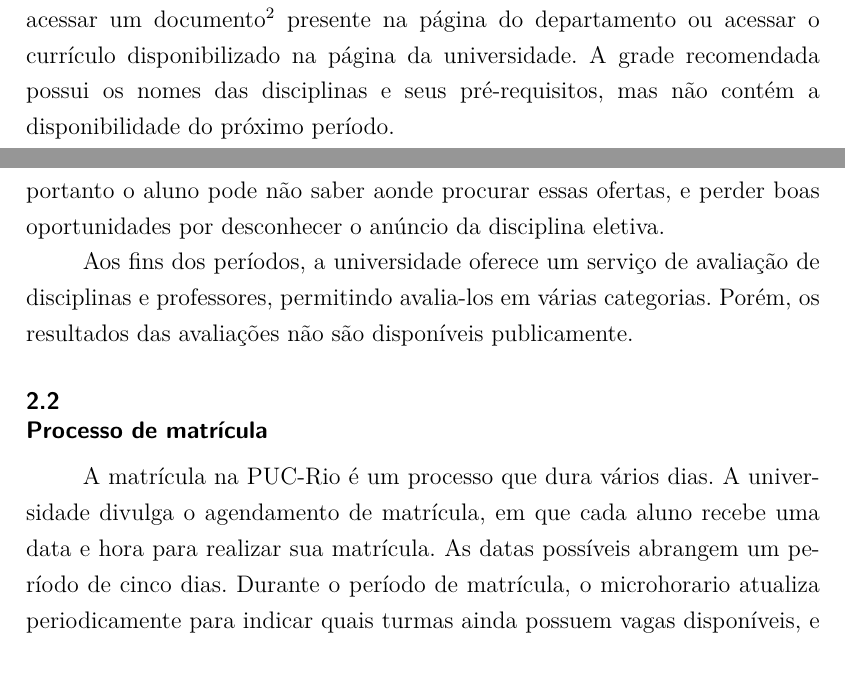
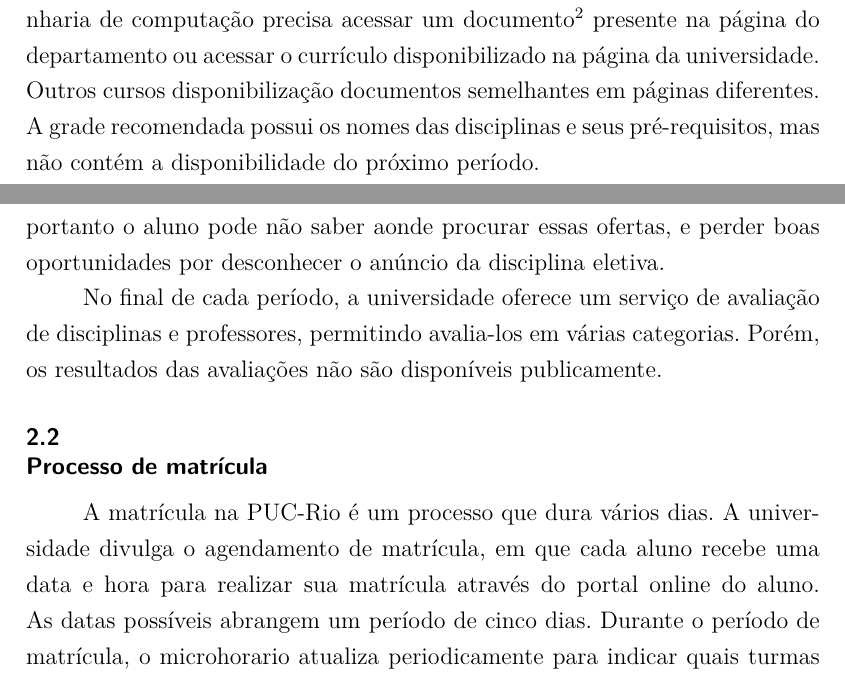
Before and after one commit to Leinadium/puc-tcc-disciplinas, a LaTeX thesis (main.tex, which reads conteudo/2-situacao-atual.tex): two parts of pages 13 and 14 of 70, joined at a grey line, cut so that both start at the same text. Compiled offline with pdfLaTeX.

Commit message:
rev: correcoes na situacao atual

```diff
--- a/conteudo/2-situacao-atual.tex
+++ b/conteudo/2-situacao-atual.tex
@@ -15,15 +15,15 @@ O microhorario\footnote{https://www.puc-rio.br/microhorario} é um serviço disp
     \end{center}
 \end{figure}
 
-Para consultar a grade recomendada e os pré-requisitos, o aluno precisa acessar um documento\footnote{http://www.inf.puc-rio.br/wordpress/wp-content/uploads/2023/01/\\Grade\_Eng\_comp\_2023.pdf} presente na página do departamento ou acessar o currículo disponibilizado na página da universidade. A grade recomendada possui os nomes das disciplinas e seus pré-requisitos, mas não contém a disponibilidade do próximo período.
+Para consultar a grade recomendada e os pré-requisitos, o aluno de engenharia de computação precisa acessar um documento\footnote{http://www.inf.puc-rio.br/wordpress/wp-content/uploads/2023/01/\\Grade\_Eng\_comp\_2023.pdf} presente na página do departamento ou acessar o currículo disponibilizado na página da universidade. Outros cursos disponibilização documentos semelhantes em páginas diferentes. A grade recomendada possui os nomes das disciplinas e seus pré-requisitos, mas não contém a disponibilidade do próximo período.
 
 Além disso, as disciplinas eletivas que o departamento oferece durante o semestre são anunciadas em diferentes veículos de comunicação, como e-mail, página da coordenação do curso, ou folhetos em corredores do departamento. Não há uma distribuição centralizada das ofertas de disciplinas eletivas, portanto o aluno pode não saber aonde procurar essas ofertas, e perder boas oportunidades por desconhecer o anúncio da disciplina eletiva.
 
-Aos fins dos períodos, a universidade oferece um serviço de avaliação de disciplinas e professores, permitindo avalia-los em várias categorias. Porém, os resultados das avaliações não são disponíveis publicamente.
+No final de cada período, a universidade oferece um serviço de avaliação de disciplinas e professores, permitindo avalia-los em várias categorias. Porém, os resultados das avaliações não são disponíveis publicamente.
 
 \section{Processo de matrícula}
 
-A matrícula na PUC-Rio é um processo que dura vários dias. A universidade divulga o agendamento de matrícula, em que cada aluno recebe uma data e hora para realizar sua matrícula. As datas possíveis abrangem um período de cinco dias. Durante o período de matrícula, o microhorario atualiza periodicamente para indicar quais turmas ainda possuem vagas disponíveis, e se houve o cadastro ou cancelamento de alguma outra disciplina durante este período.
+A matrícula na PUC-Rio é um processo que dura vários dias. A universidade divulga o agendamento de matrícula, em que cada aluno recebe uma data e hora para realizar sua matrícula através do portal online do aluno. As datas possíveis abrangem um período de cinco dias. Durante o período de matrícula, o microhorario atualiza periodicamente para indicar quais turmas ainda possuem vagas disponíveis, e se houve o cadastro ou cancelamento de alguma outra disciplina durante este período.
 
 Portanto, é comum que um aluno crie formas de planejamento próprias para conseguir organizar todo o fluxo de dependências, anotar as disciplinas que estão sendo oferecidas, assim como suas turmas e professores. Esses dados precisam estar em constante atualização durante o período de matrícula, conforme as vagas vão sendo preenchidas e a disponibilização de novas turmas ou disciplinas são anunciadas. Este é um processo que maximiza a qualidade da sua grade horária, mas demanda muito esforço e tempo.
 
```
Also changed, not shown: main.pdf, conteudo/2-situacao-atual.tex (12 more changed lines).
